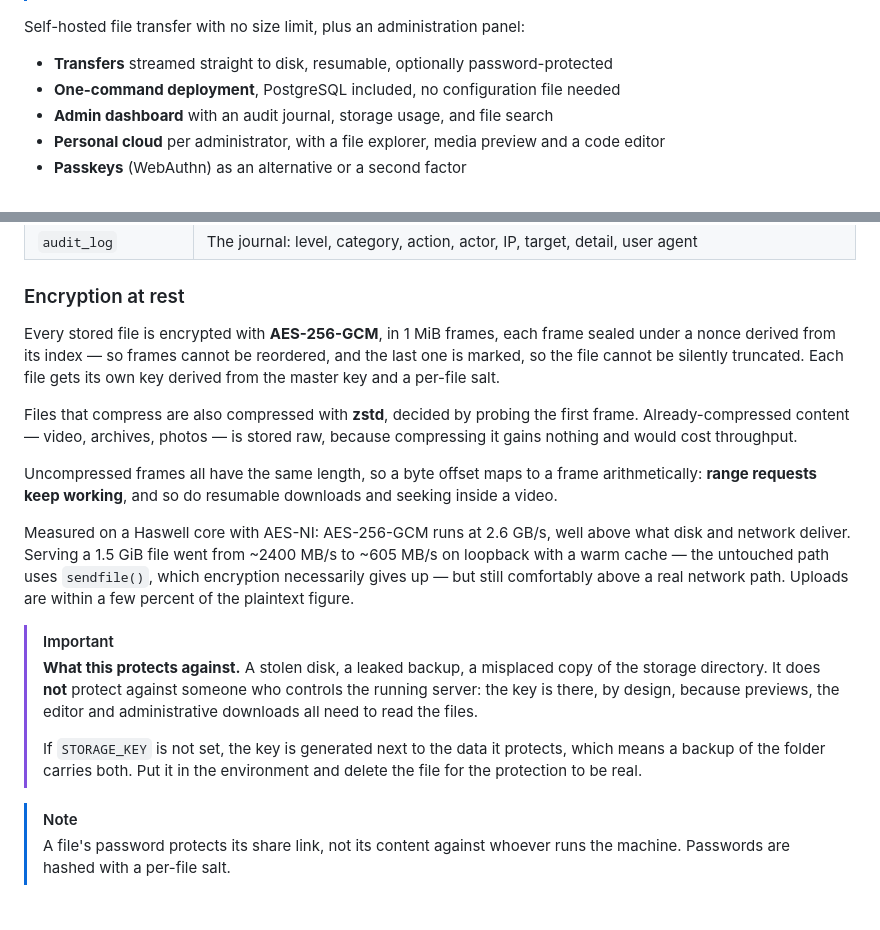
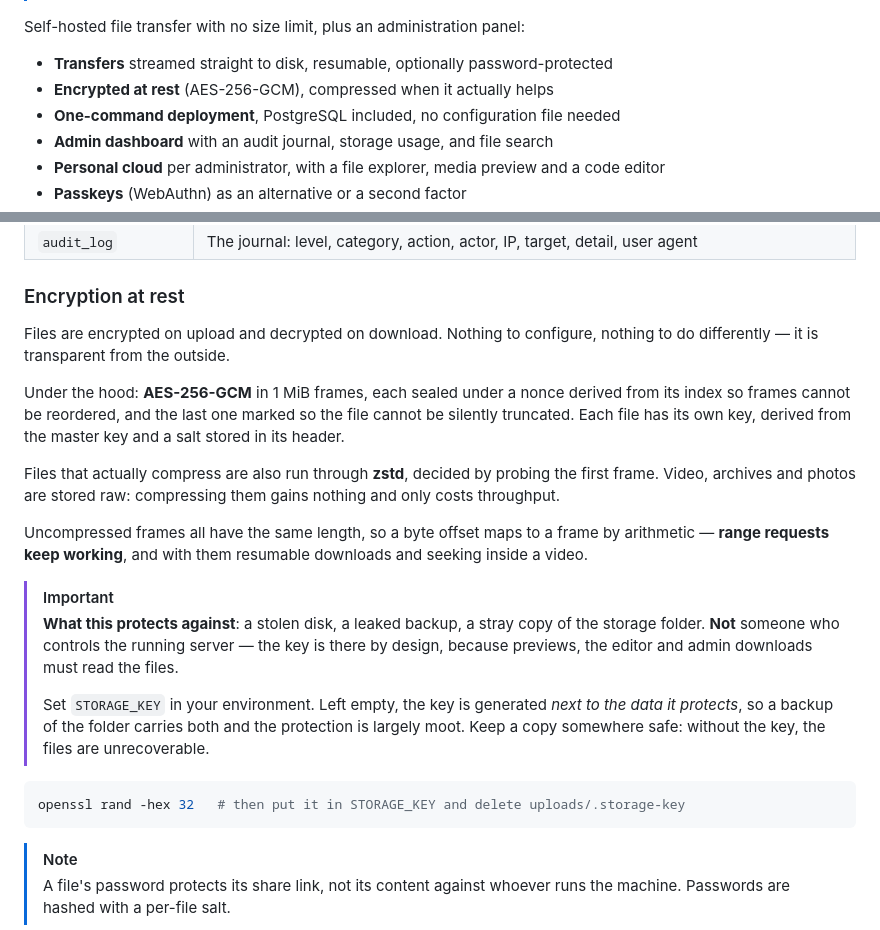
Before and after one commit to Layttos/FileTransfer, a Markdown page: README.md, 2 parts joined by grey strips. Drawn GitHub-style; blank space fills up the shorter version.

Commit message:
README : section chiffrement resserrée et mention dans le résumé
Le chiffrement manquait dans la liste des fonctionnalités en tête, et la section
détaillée s'étendait sur des mesures de débit qui n'aident pas à l'usage. Reste
l'essentiel : c'est transparent, voilà comment c'est construit, voilà ce que ça
protège et ce que ça ne protège pas, et mets ta clé dans STORAGE_KEY.

Co-Authored-By: Claude Opus 5 <noreply@anthropic.com>

````diff
--- a/README.md
+++ b/README.md
@@ -16,6 +16,7 @@
 Self-hosted file transfer with no size limit, plus an administration panel:
 
 - **Transfers** streamed straight to disk, resumable, optionally password-protected
+- **Encrypted at rest** (AES-256-GCM), compressed when it actually helps
 - **One-command deployment**, PostgreSQL included, no configuration file needed
 - **Admin dashboard** with an audit journal, storage usage, and file search
 - **Personal cloud** per administrator, with a file explorer, media preview and a
@@ -334,34 +335,36 @@ automatically on start, so upgrading needs no manual SQL.
 
 ### Encryption at rest
 
-Every stored file is encrypted with **AES-256-GCM**, in 1 MiB frames, each frame
-sealed under a nonce derived from its index — so frames cannot be reordered, and
-the last one is marked, so the file cannot be silently truncated. Each file gets
-its own key derived from the master key and a per-file salt.
+Files are encrypted on upload and decrypted on download. Nothing to configure,
+nothing to do differently — it is transparent from the outside.
 
-Files that compress are also compressed with **zstd**, decided by probing the
-first frame. Already-compressed content — video, archives, photos — is stored raw,
-because compressing it gains nothing and would cost throughput.
+Under the hood: **AES-256-GCM** in 1 MiB frames, each sealed under a nonce derived
+from its index so frames cannot be reordered, and the last one marked so the file
+cannot be silently truncated. Each file has its own key, derived from the master
+key and a salt stored in its header.
 
-Uncompressed frames all have the same length, so a byte offset maps to a frame
-arithmetically: **range requests keep working**, and so do resumable downloads and
+Files that actually compress are also run through **zstd**, decided by probing the
+first frame. Video, archives and photos are stored raw: compressing them gains
+nothing and only costs throughput.
+
+Uncompressed frames all have the same length, so a byte offset maps to a frame by
+arithmetic — **range requests keep working**, and with them resumable downloads and
 seeking inside a video.
 
-Measured on a Haswell core with AES-NI: AES-256-GCM runs at 2.6 GB/s, well above
-what disk and network deliver. Serving a 1.5 GiB file went from ~2400 MB/s to
-~605 MB/s on loopback with a warm cache — the untouched path uses `sendfile()`,
-which encryption necessarily gives up — but still comfortably above a real network
-path. Uploads are within a few percent of the plaintext figure.
+> [!IMPORTANT]
+> **What this protects against**: a stolen disk, a leaked backup, a stray copy of
+> the storage folder. **Not** someone who controls the running server — the key is
+> there by design, because previews, the editor and admin downloads must read the
+> files.
+>
+> Set `STORAGE_KEY` in your environment. Left empty, the key is generated *next to
+> the data it protects*, so a backup of the folder carries both and the protection
+> is largely moot. Keep a copy somewhere safe: without the key, the files are
+> unrecoverable.
 
-> [!IMPORTANT]
-> **What this protects against.** A stolen disk, a leaked backup, a misplaced copy
-> of the storage directory. It does **not** protect against someone who controls
-> the running server: the key is there, by design, because previews, the editor and
-> administrative downloads all need to read the files.
->
-> If `STORAGE_KEY` is not set, the key is generated next to the data it protects,
-> which means a backup of the folder carries both. Put it in the environment and
-> delete the file for the protection to be real.
+```bash
+openssl rand -hex 32   # then put it in STORAGE_KEY and delete uploads/.storage-key
+```
 
 > [!NOTE]
 > A file's password protects its share link, not its content against whoever runs
````
